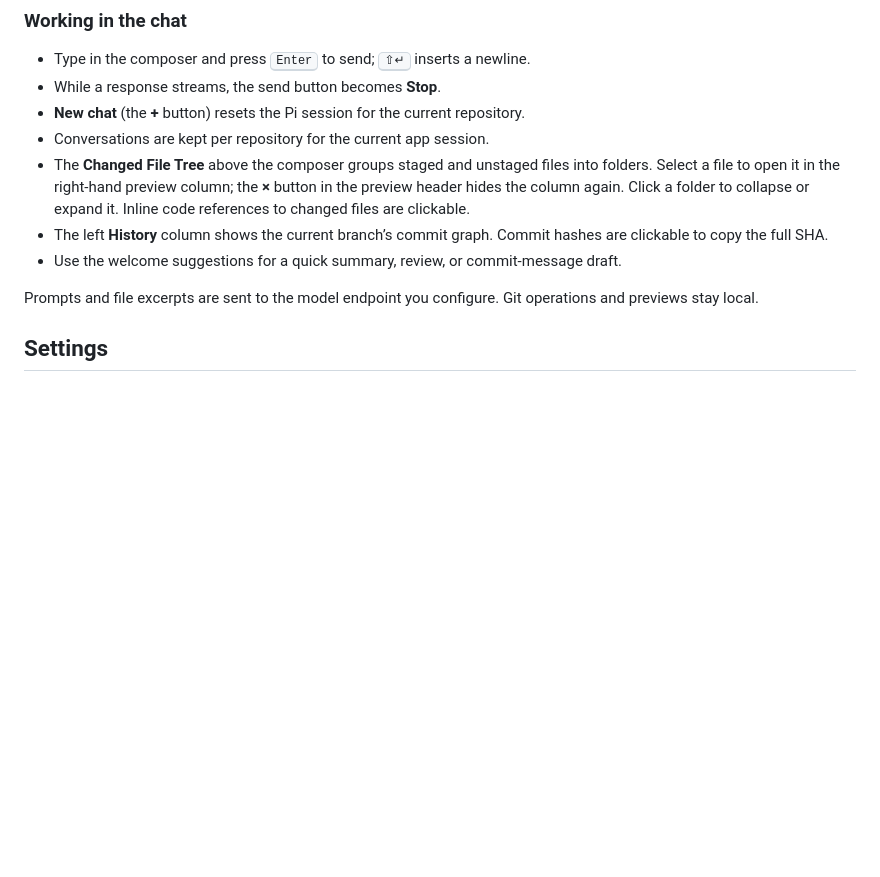
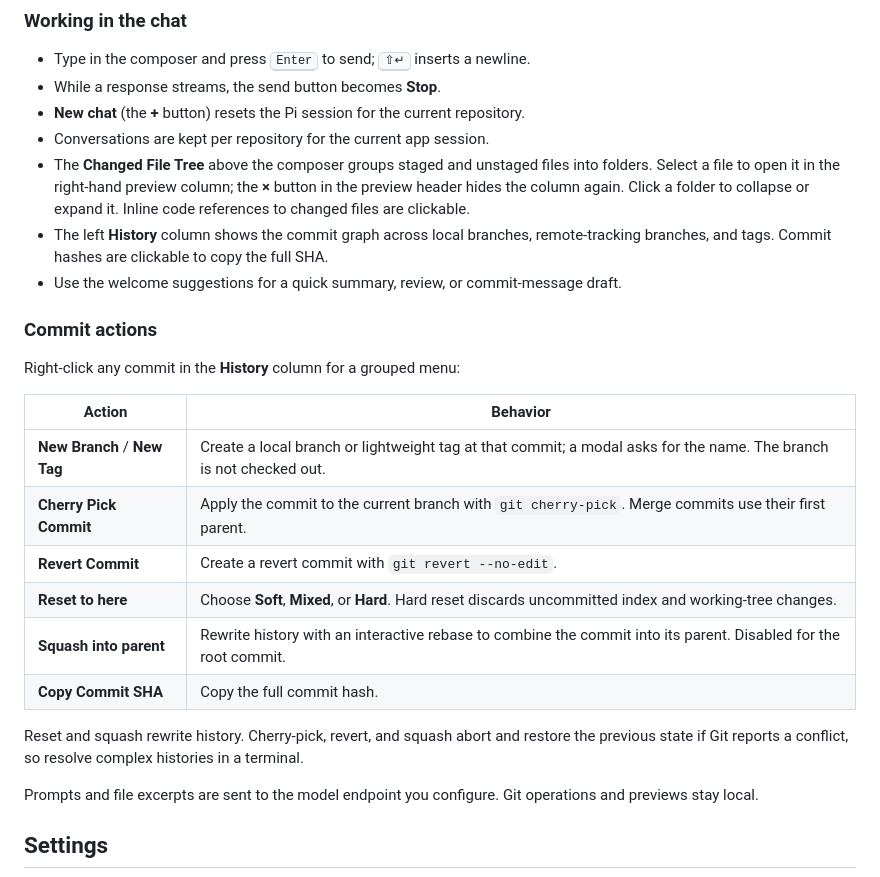
Before and after one commit to delong8/git-glance, a Markdown page: docs/USAGE.md, the part around the change. GitHub-like rendering; blank space fills up the shorter version.

```diff
--- a/docs/USAGE.md
+++ b/docs/USAGE.md
@@ -502,10 +502,28 @@ discard changes, rewrite history, or use credentials.
   into folders. Select a file to open it in the right-hand preview column; the
   **×** button in the preview header hides the column again. Click a folder to
   collapse or expand it. Inline code references to changed files are clickable.
-- The left **History** column shows the current branch’s commit graph. Commit
-  hashes are clickable to copy the full SHA.
+- The left **History** column shows the commit graph across local branches,
+  remote-tracking branches, and tags. Commit hashes are clickable to copy the
+  full SHA.
 - Use the welcome suggestions for a quick summary, review, or commit-message
   draft.
+
+### Commit actions
+
+Right-click any commit in the **History** column for a grouped menu:
+
+| Action | Behavior |
+| --- | --- |
+| **New Branch** / **New Tag** | Create a local branch or lightweight tag at that commit; a modal asks for the name. The branch is not checked out. |
+| **Cherry Pick Commit** | Apply the commit to the current branch with `git cherry-pick`. Merge commits use their first parent. |
+| **Revert Commit** | Create a revert commit with `git revert --no-edit`. |
+| **Reset <branch> to here** | Choose **Soft**, **Mixed**, or **Hard**. Hard reset discards uncommitted index and working-tree changes. |
+| **Squash into parent** | Rewrite history with an interactive rebase to combine the commit into its parent. Disabled for the root commit. |
+| **Copy Commit SHA** | Copy the full commit hash. |
+
+Reset and squash rewrite history. Cherry-pick, revert, and squash abort and
+restore the previous state if Git reports a conflict, so resolve complex
+histories in a terminal.
 
 Prompts and file excerpts are sent to the model endpoint you configure. Git
 operations and previews stay local.
```
Also changed, not shown: README.md (+1 -1 lines), docs/screenshots/workspace.png.
